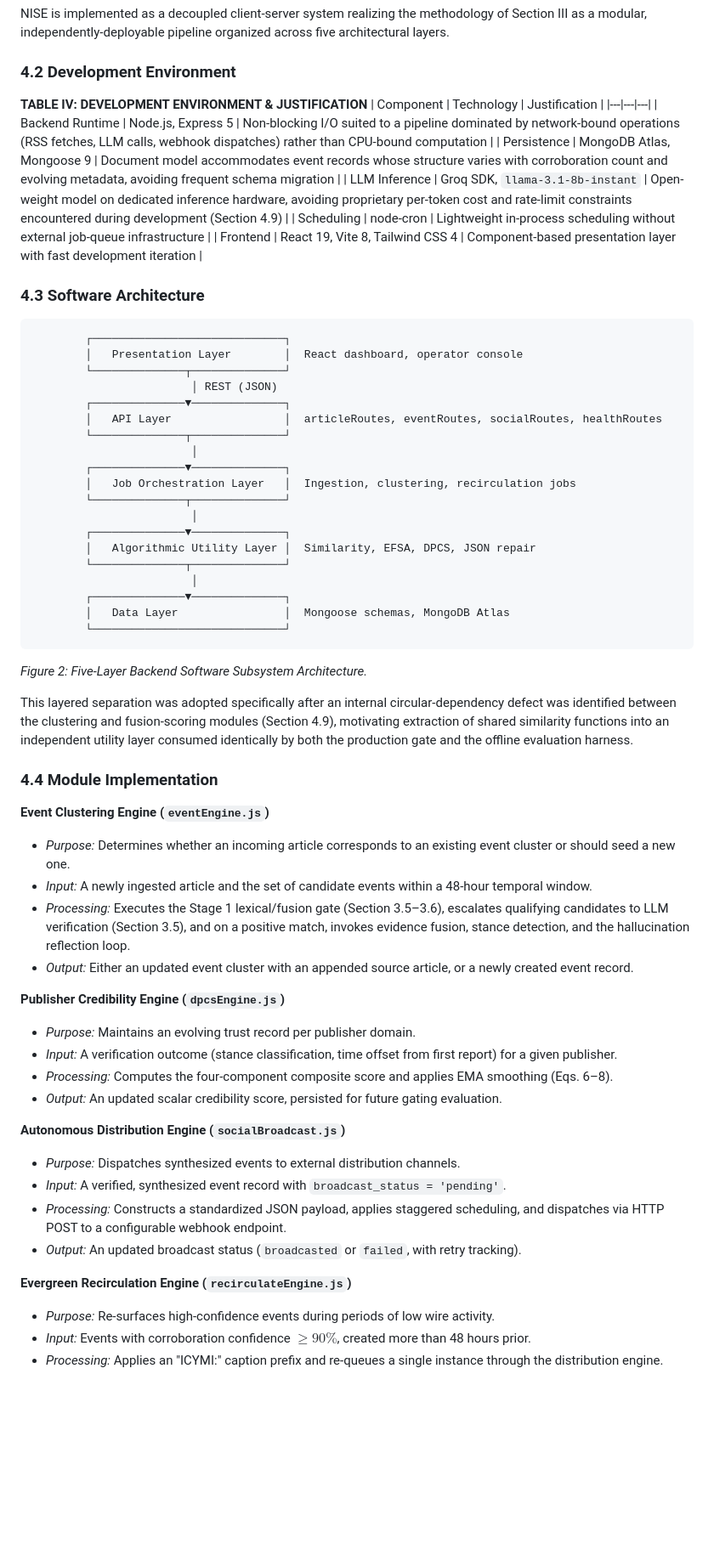
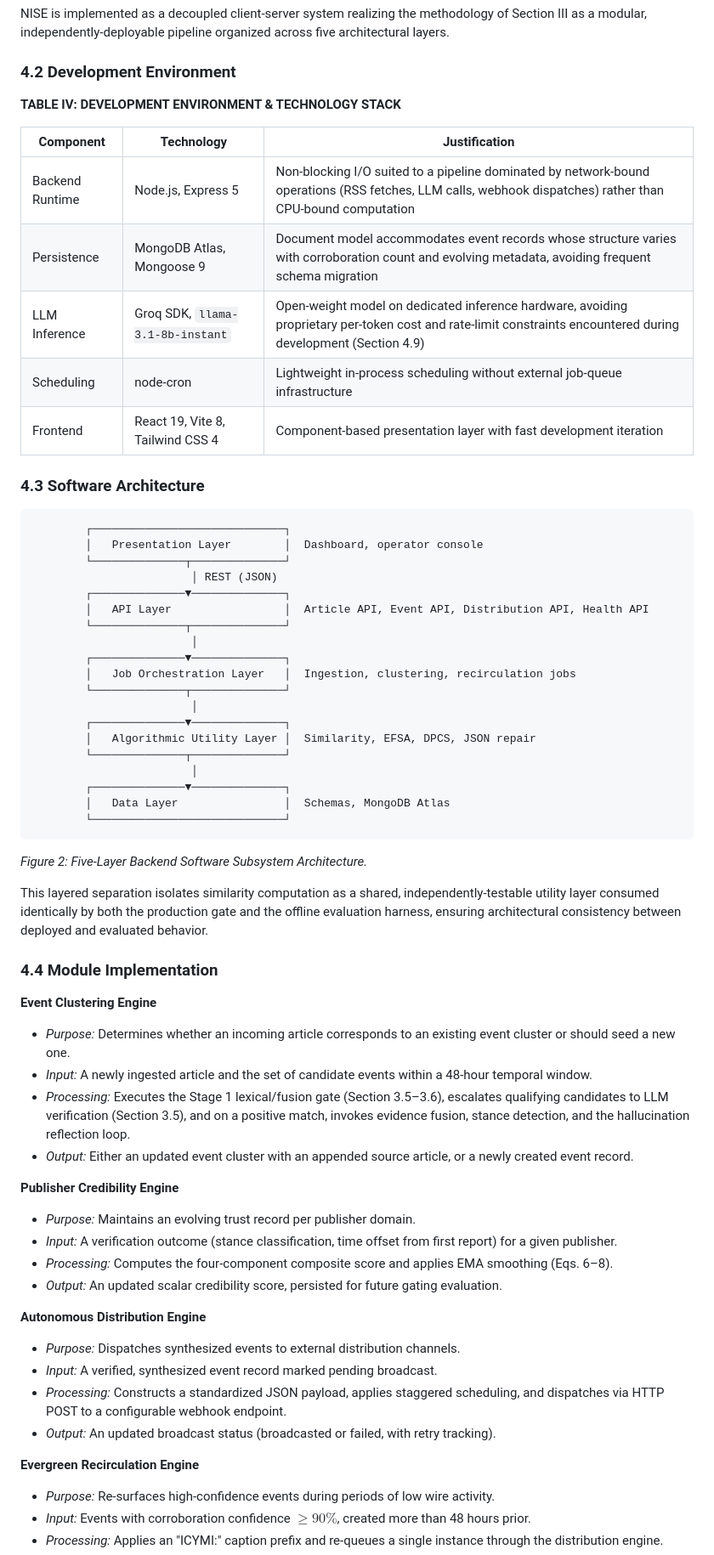
Before and after one commit to Jayadasan777/NEWS-AI-AGGREGATOR, a Markdown page: docs/IEEE_RESEARCH_PAPER_14PAGES.md, the part around one of its changes. Shown at 85% size. GitHub-like rendering; blank space fills up the shorter version.

Commit message:
docs(ieee-paper): update Section IV Implementation with Challenge 6 and clean academic style

````diff
--- a/docs/IEEE_RESEARCH_PAPER_14PAGES.md
+++ b/docs/IEEE_RESEARCH_PAPER_14PAGES.md
@@ -297,7 +296,8 @@ NISE is implemented as a decoupled client-server system realizing the methodolog
 
 ### 4.2 Development Environment
 
-**TABLE IV: DEVELOPMENT ENVIRONMENT & JUSTIFICATION**
+**TABLE IV: DEVELOPMENT ENVIRONMENT & TECHNOLOGY STACK**
+
 | Component | Technology | Justification |
 |---|---|---|
 | Backend Runtime | Node.js, Express 5 | Non-blocking I/O suited to a pipeline dominated by network-bound operations (RSS fetches, LLM calls, webhook dispatches) rather than CPU-bound computation |
@@ -310,11 +310,11 @@ NISE is implemented as a decoupled client-server system realizing the methodolog
 
 ```
         ┌─────────────────────────────┐
-        │   Presentation Layer        │  React dashboard, operator console
+        │   Presentation Layer        │  Dashboard, operator console
         └──────────────┬──────────────┘
                         │ REST (JSON)
         ┌──────────────▼──────────────┐
-        │   API Layer                 │  articleRoutes, eventRoutes, socialRoutes, healthRoutes
+        │   API Layer                 │  Article API, Event API, Distribution API, Health API
         └──────────────┬──────────────┘
                         │
         ┌──────────────▼──────────────┐
@@ -326,34 +326,34 @@ NISE is implemented as a decoupled client-server system realizing the methodolog
         └──────────────┬──────────────┘
                         │
         ┌──────────────▼──────────────┐
-        │   Data Layer                │  Mongoose schemas, MongoDB Atlas
+        │   Data Layer                │  Schemas, MongoDB Atlas
         └─────────────────────────────┘
 ```
 *Figure 2: Five-Layer Backend Software Subsystem Architecture.*
 
-This layered separation was adopted specifically after an internal circular-dependency defect was identified between the clustering and fusion-scoring modules (Section 4.9), motivating extraction of shared similarity functions into an independent utility layer consumed identically by both the production gate and the offline evaluation harness.
+This layered separation isolates similarity computation as a shared, independently-testable utility layer consumed identically by both the production gate and the offline evaluation harness, ensuring architectural consistency between deployed and evaluated behavior.
 
 ### 4.4 Module Implementation
 
-**Event Clustering Engine (`eventEngine.js`)**
+**Event Clustering Engine**
 - *Purpose:* Determines whether an incoming article corresponds to an existing event cluster or should seed a new one.
 - *Input:* A newly ingested article and the set of candidate events within a 48-hour temporal window.
 - *Processing:* Executes the Stage 1 lexical/fusion gate (Section 3.5–3.6), escalates qualifying candidates to LLM verification (Section 3.5), and on a positive match, invokes evidence fusion, stance detection, and the hallucination reflection loop.
 - *Output:* Either an updated event cluster with an appended source article, or a newly created event record.
 
-**Publisher Credibility Engine (`dpcsEngine.js`)**
+**Publisher Credibility Engine**
 - *Purpose:* Maintains an evolving trust record per publisher domain.
 - *Input:* A verification outcome (stance classification, time offset from first report) for a given publisher.
 - *Processing:* Computes the four-component composite score and applies EMA smoothing (Eqs. 6–8).
 - *Output:* An updated scalar credibility score, persisted for future gating evaluation.
 
-**Autonomous Distribution Engine (`socialBroadcast.js`)**
+**Autonomous Distribution Engine**
 - *Purpose:* Dispatches synthesized events to external distribution channels.
-- *Input:* A verified, synthesized event record with `broadcast_status = 'pending'`.
+- *Input:* A verified, synthesized event record marked pending broadcast.
 - *Processing:* Constructs a standardized JSON payload, applies staggered scheduling, and dispatches via HTTP POST to a configurable webhook endpoint.
-- *Output:* An updated broadcast status (`broadcasted` or `failed`, with retry tracking).
+- *Output:* An updated broadcast status (broadcasted or failed, with retry tracking).
 
-**Evergreen Recirculation Engine (`recirculateEngine.js`)**
+**Evergreen Recirculation Engine**
 - *Purpose:* Re-surfaces high-confidence events during periods of low wire activity.
 - *Input:* Events with corroboration confidence $\ge 90\%$, created more than 48 hours prior.
 - *Processing:* Applies an "ICYMI:" caption prefix and re-queues a single instance through the distribution engine.
````
Also changed, not shown: other parts of docs/IEEE_RESEARCH_PAPER_14PAGES.md (+13 -14 lines).
